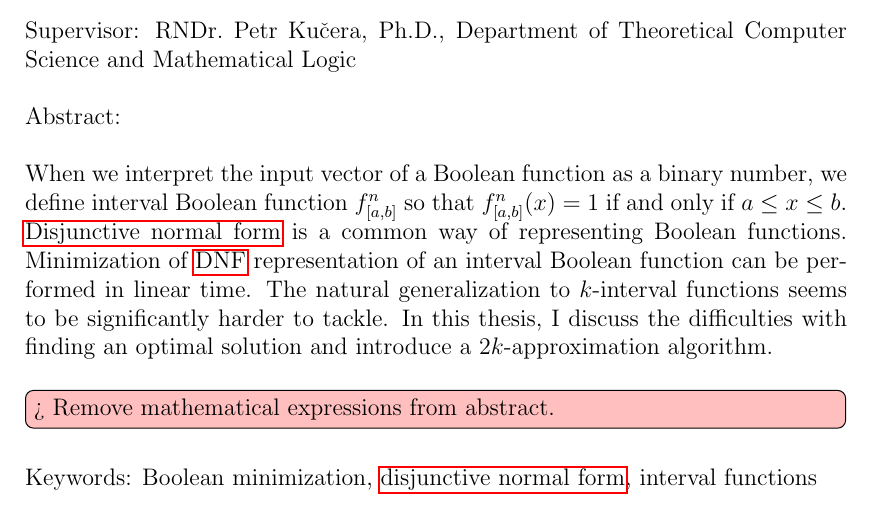
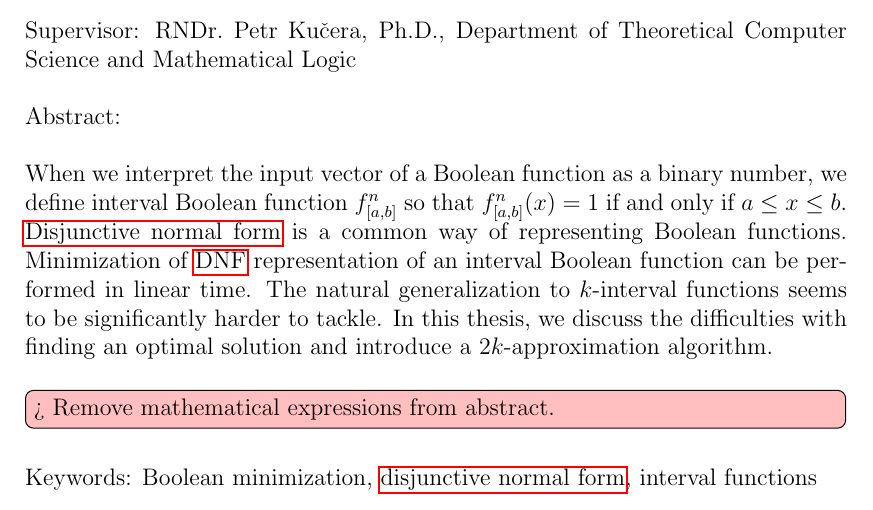
Before and after one commit to filipbartek/ibf, a LaTeX thesis (thesis.tex, which reads thesis/abstract.tex): part of page 4 of 59, cut so that both start at the same text. Compiled offline with pdfLaTeX.

Commit message:
abstract: we > I [discuss]

```diff
--- a/thesis/abstract.tex
+++ b/thesis/abstract.tex
@@ -17,5 +17,5 @@ can be performed in linear time.
 The natural generalization to $k$-interval functions
 seems to be significantly harder to tackle.
 In this thesis,
-I discuss the difficulties with finding an optimal solution
+we discuss the difficulties with finding an optimal solution
 and introduce a $2k$-approximation algorithm.
```
